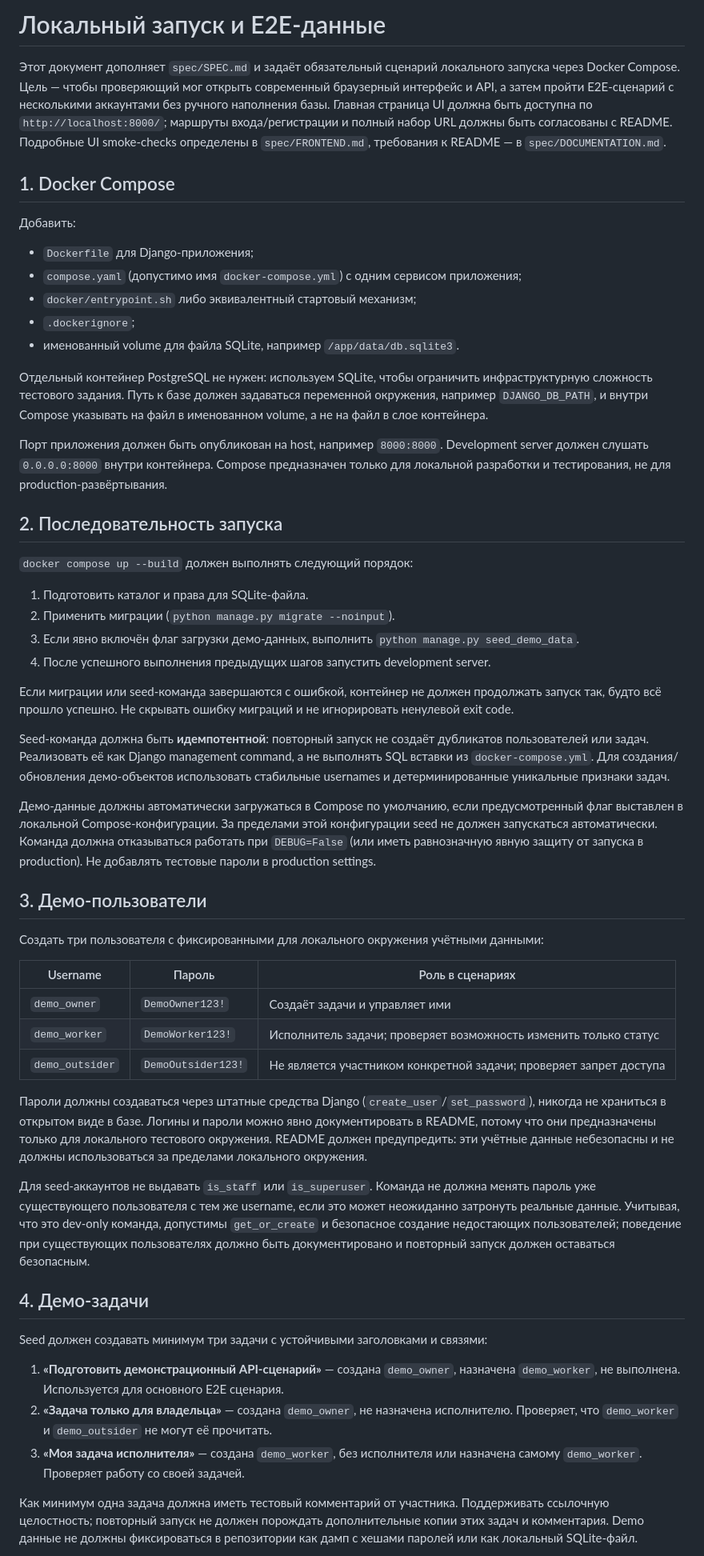
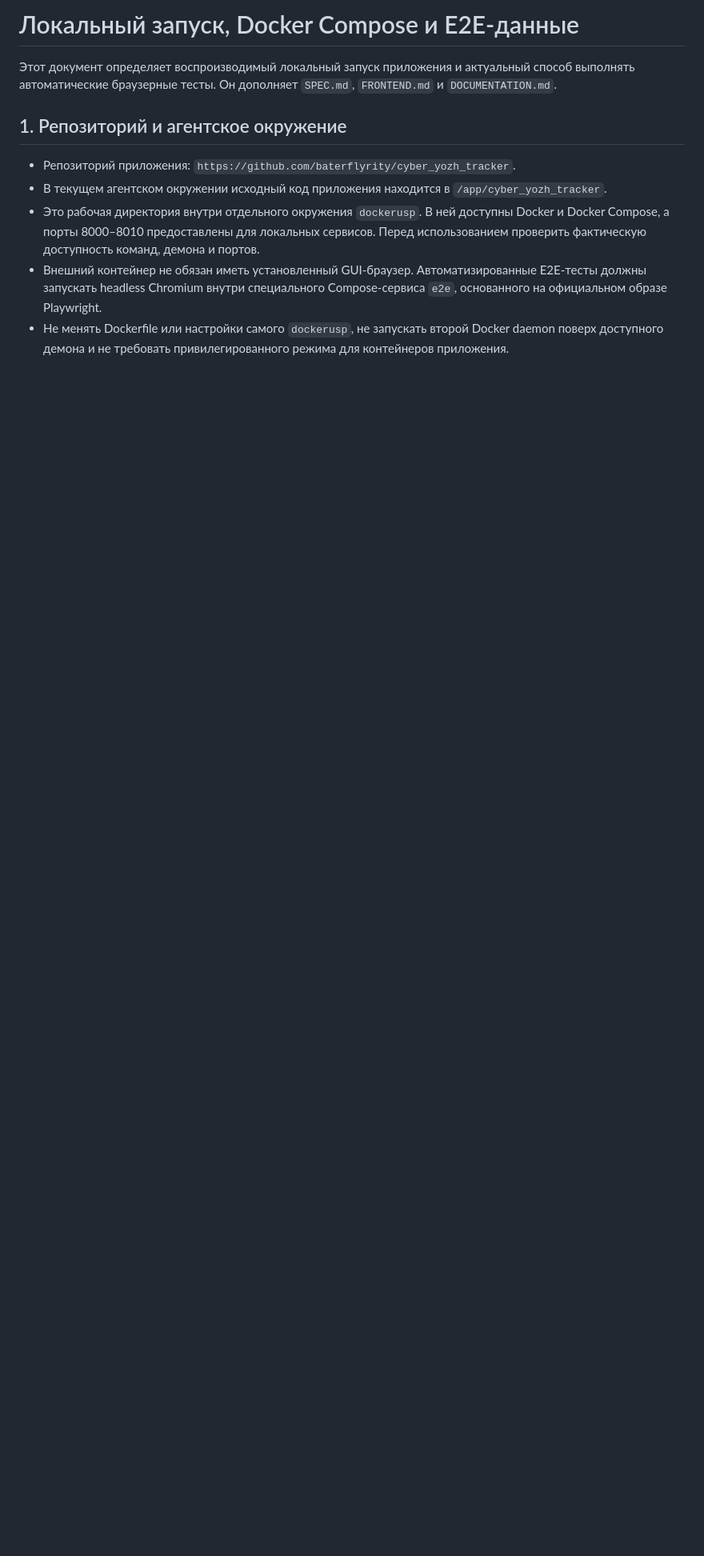
Before and after one commit to baterflyrity/cyber_yozh_tracker, a Markdown page: spec/LOCAL_DEVELOPMENT.md, the part around one of its changes. Shown at 80% size. Drawn GitHub-style; blank space fills up the shorter version.

```diff
--- a/spec/LOCAL_DEVELOPMENT.md
+++ b/spec/LOCAL_DEVELOPMENT.md
@@ -1,57 +1,12 @@
-# Локальный запуск и E2E-данные
+# Локальный запуск, Docker Compose и E2E-данные
 
-Этот документ дополняет `spec/SPEC.md` и задаёт обязательный сценарий локального запуска через Docker Compose. Цель — чтобы проверяющий мог открыть современный браузерный интерфейс и API, а затем пройти E2E-сценарий с несколькими аккаунтами без ручного наполнения базы. Главная страница UI должна быть доступна по `http://localhost:8000/`; маршруты входа/регистрации и полный набор URL должны быть согласованы с README. Подробные UI smoke-checks определены в `spec/FRONTEND.md`, требования к README — в `spec/DOCUMENTATION.md`.
+Этот документ определяет воспроизводимый локальный запуск приложения и актуальный способ выполнять автоматические браузерные тесты. Он дополняет `SPEC.md`, `FRONTEND.md` и `DOCUMENTATION.md`.
 
-## 1. Docker Compose
+## 1. Репозиторий и агентское окружение
 
-Добавить:
+- Репозиторий приложения: `https://github.com/baterflyrity/cyber_yozh_tracker`.
+- В текущем агентском окружении исходный код приложения находится в `/app/cyber_yozh_tracker`.
+- Это рабочая директория внутри отдельного окружения `dockerusp`. В ней доступны Docker и Docker Compose, а порты 8000–8010 предоставлены для локальных сервисов. Перед использованием проверить фактическую доступность команд, демона и портов.
+- Внешний контейнер не обязан иметь установленный GUI-браузер. Автоматизированные E2E-тесты должны запускать headless Chromium внутри специального Compose-сервиса `e2e`, основанного на официальном образе Playwright.
+- Не менять Dockerfile или настройки самого `dockerusp`, не запускать второй Docker daemon поверх доступного демона и не требовать привилегированного режима для контейнеров приложения.
 
-- `Dockerfile` для Django-приложения;
-- `compose.yaml` (допустимо имя `docker-compose.yml`) с одним сервисом приложения;
-- `docker/entrypoint.sh` либо эквивалентный стартовый механизм;
-- `.dockerignore`;
-- именованный volume для файла SQLite, например `/app/data/db.sqlite3`.
-
-Отдельный контейнер PostgreSQL не нужен: используем SQLite, чтобы ограничить инфраструктурную сложность тестового задания. Путь к базе должен задаваться переменной окружения, например `DJANGO_DB_PATH`, и внутри Compose указывать на файл в именованном volume, а не на файл в слое контейнера.
-
-Порт приложения должен быть опубликован на host, например `8000:8000`. Development server должен слушать `0.0.0.0:8000` внутри контейнера. Compose предназначен только для локальной разработки и тестирования, не для production-развёртывания.
-
-## 2. Последовательность запуска
-
-`docker compose up --build` должен выполнять следующий порядок:
-
-1. Подготовить каталог и права для SQLite-файла.
-2. Применить миграции (`python manage.py migrate --noinput`).
-3. Если явно включён флаг загрузки демо-данных, выполнить `python manage.py seed_demo_data`.
-4. После успешного выполнения предыдущих шагов запустить development server.
-
-Если миграции или seed-команда завершаются с ошибкой, контейнер не должен продолжать запуск так, будто всё прошло успешно. Не скрывать ошибку миграций и не игнорировать ненулевой exit code.
-
-Seed-команда должна быть **идемпотентной**: повторный запуск не создаёт дубликатов пользователей или задач. Реализовать её как Django management command, а не выполнять SQL вставки из `docker-compose.yml`. Для создания/обновления демо-объектов использовать стабильные usernames и детерминированные уникальные признаки задач.
-
-Демо-данные должны автоматически загружаться в Compose по умолчанию, если предусмотренный флаг выставлен в локальной Compose-конфигурации. За пределами этой конфигурации seed не должен запускаться автоматически. Команда должна отказываться работать при `DEBUG=False` (или иметь равнозначную явную защиту от запуска в production). Не добавлять тестовые пароли в production settings.
-
-## 3. Демо-пользователи
-
-Создать три пользователя с фиксированными для локального окружения учётными данными:
-
-| Username | Пароль | Роль в сценариях |
-|---|---|---|
-| `demo_owner` | `DemoOwner123!` | Создаёт задачи и управляет ими |
-| `demo_worker` | `DemoWorker123!` | Исполнитель задачи; проверяет возможность изменить только статус |
-| `demo_outsider` | `DemoOutsider123!` | Не является участником конкретной задачи; проверяет запрет доступа |
-
-Пароли должны создаваться через штатные средства Django (`create_user`/`set_password`), никогда не храниться в открытом виде в базе. Логины и пароли можно явно документировать в README, потому что они предназначены только для локального тестового окружения. README должен предупредить: эти учётные данные небезопасны и не должны использоваться за пределами локального окружения.
-
-Для seed-аккаунтов не выдавать `is_staff` или `is_superuser`. Команда не должна менять пароль уже существующего пользователя с тем же username, если это может неожиданно затронуть реальные данные. Учитывая, что это dev-only команда, допустимы `get_or_create` и безопасное создание недостающих пользователей; поведение при существующих пользователях должно быть документировано и повторный запуск должен оставаться безопасным.
-
-## 4. Демо-задачи
-
-Seed должен создавать минимум три задачи с устойчивыми заголовками и связями:
-
-1. **«Подготовить демонстрационный API-сценарий»** — создана `demo_owner`, назначена `demo_worker`, не выполнена. Используется для основного E2E сценария.
-2. **«Задача только для владельца»** — создана `demo_owner`, не назначена исполнителю. Проверяет, что `demo_worker` и `demo_outsider` не могут её прочитать.
-3. **«Моя задача исполнителя»** — создана `demo_worker`, без исполнителя или назначена самому `demo_worker`. Проверяет работу со своей задачей.
-
-Как минимум одна задача должна иметь тестовый комментарий от участника. Поддерживать ссылочную целостность; повторный запуск не должен порождать дополнительные копии этих задач и комментария. Demo данные не должны фиксироваться в репозитории как дамп с хешами паролей или как локальный SQLite-файл.
-
```
Also changed, not shown: other parts of spec/LOCAL_DEVELOPMENT.md (+155 -40 lines), AGENTS.md (+17 -21 lines), spec/COMPOSE_E2E_RECOVERY.md (added, +139 -0 lines).
